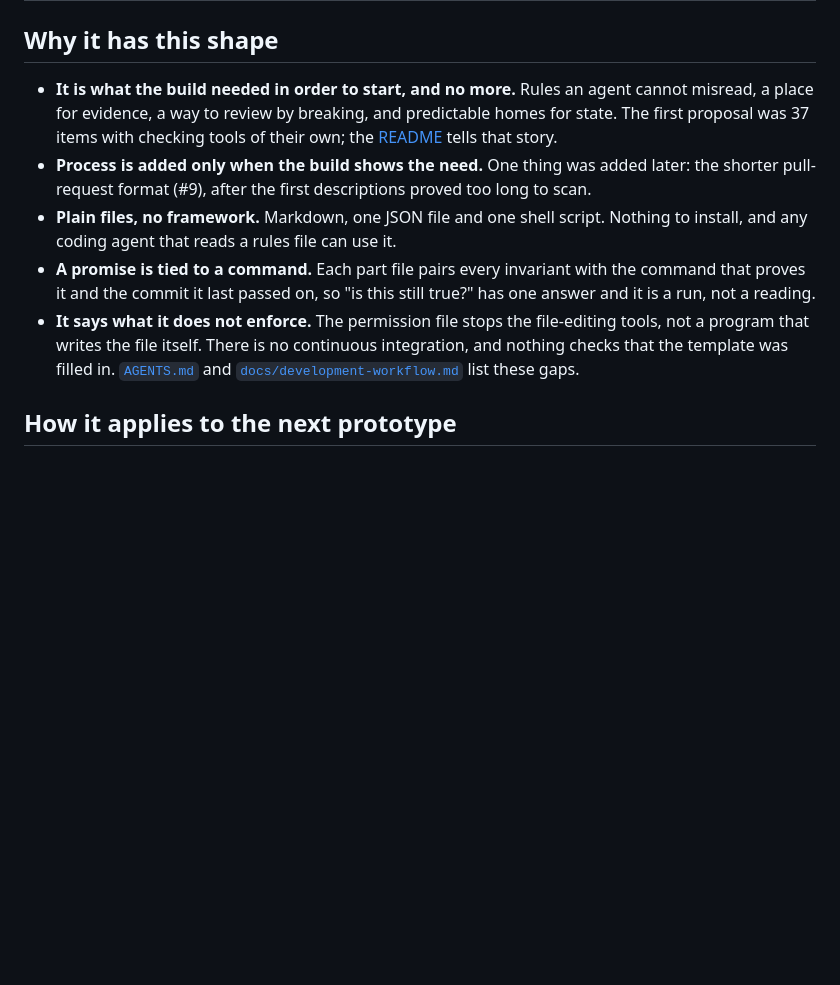
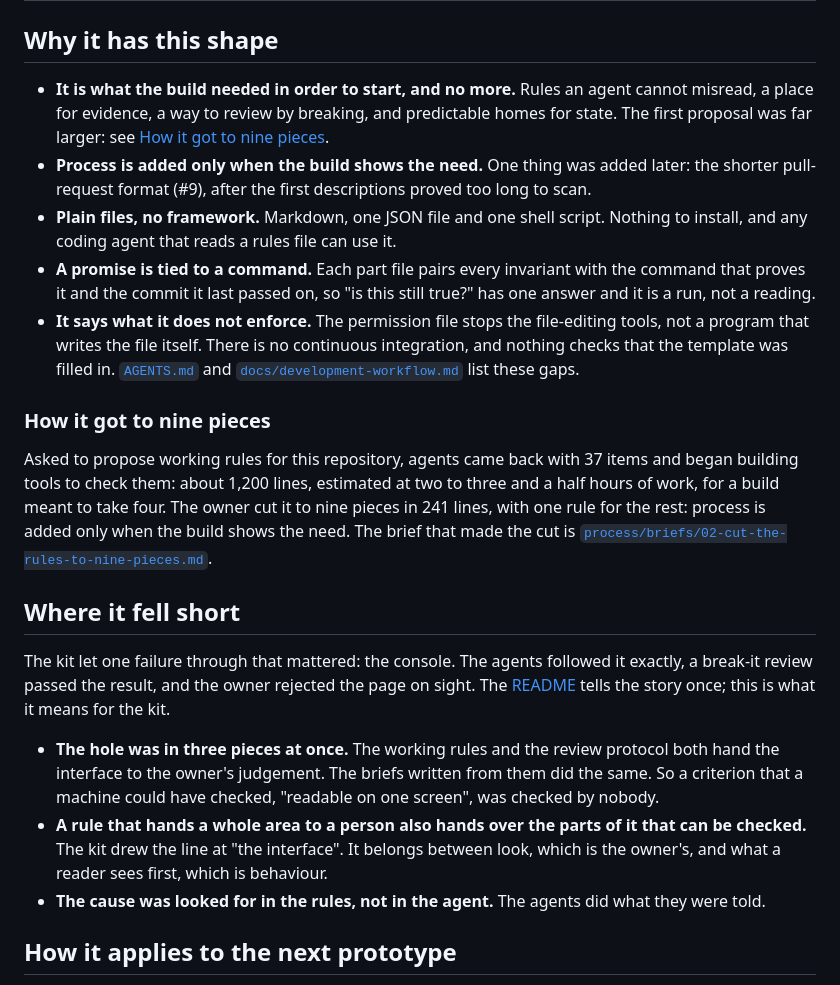
Before and after one commit to AndriiPasternak31/because-you-played, a Markdown page: docs/starter-kit.md, the part around one of its changes. Rendered like a GitHub page; blank space fills up the shorter version.

```diff
--- a/docs/starter-kit.md
+++ b/docs/starter-kit.md
@@ -18,11 +18,23 @@ Nine pieces a new repository copies before any product code exists, so that codi
 
 ## Why it has this shape
 
-- **It is what the build needed in order to start, and no more.** Rules an agent cannot misread, a place for evidence, a way to review by breaking, and predictable homes for state. The first proposal was 37 items with checking tools of their own; the [README](../README.md#one-ai-output-that-was-rejected) tells that story.
+- **It is what the build needed in order to start, and no more.** Rules an agent cannot misread, a place for evidence, a way to review by breaking, and predictable homes for state. The first proposal was far larger: see [How it got to nine pieces](#how-it-got-to-nine-pieces).
 - **Process is added only when the build shows the need.** One thing was added later: the shorter pull-request format (#9), after the first descriptions proved too long to scan.
 - **Plain files, no framework.** Markdown, one JSON file and one shell script. Nothing to install, and any coding agent that reads a rules file can use it.
 - **A promise is tied to a command.** Each part file pairs every invariant with the command that proves it and the commit it last passed on, so "is this still true?" has one answer and it is a run, not a reading.
 - **It says what it does not enforce.** The permission file stops the file-editing tools, not a program that writes the file itself. There is no continuous integration, and nothing checks that the template was filled in. [`AGENTS.md`](../AGENTS.md#what-is-the-owners) and [`docs/development-workflow.md`](development-workflow.md#what-is-not-in-place) list these gaps.
+
+### How it got to nine pieces
+
+Asked to propose working rules for this repository, agents came back with 37 items and began building tools to check them: about 1,200 lines, estimated at two to three and a half hours of work, for a build meant to take four. The owner cut it to nine pieces in 241 lines, with one rule for the rest: process is added only when the build shows the need. The brief that made the cut is [`process/briefs/02-cut-the-rules-to-nine-pieces.md`](process/briefs/02-cut-the-rules-to-nine-pieces.md).
+
+## Where it fell short
+
+The kit let one failure through that mattered: the console. The agents followed it exactly, a break-it review passed the result, and the owner rejected the page on sight. The [README](../README.md#one-ai-output-that-was-rejected) tells the story once; this is what it means for the kit.
+
+- **The hole was in three pieces at once.** The working rules and the review protocol both hand the interface to the owner's judgement. The briefs written from them did the same. So a criterion that a machine could have checked, "readable on one screen", was checked by nobody.
+- **A rule that hands a whole area to a person also hands over the parts of it that can be checked.** The kit drew the line at "the interface". It belongs between look, which is the owner's, and what a reader sees first, which is behaviour.
+- **The cause was looked for in the rules, not in the agent.** The agents did what they were told.
 
 ## How it applies to the next prototype
 
```
Also changed, not shown: other parts of docs/starter-kit.md (+9 -8 lines), README.md (+21 -1 lines), docs/process/README.md (+2 -0 lines), docs/process/console-first-screen-before.png (added).
